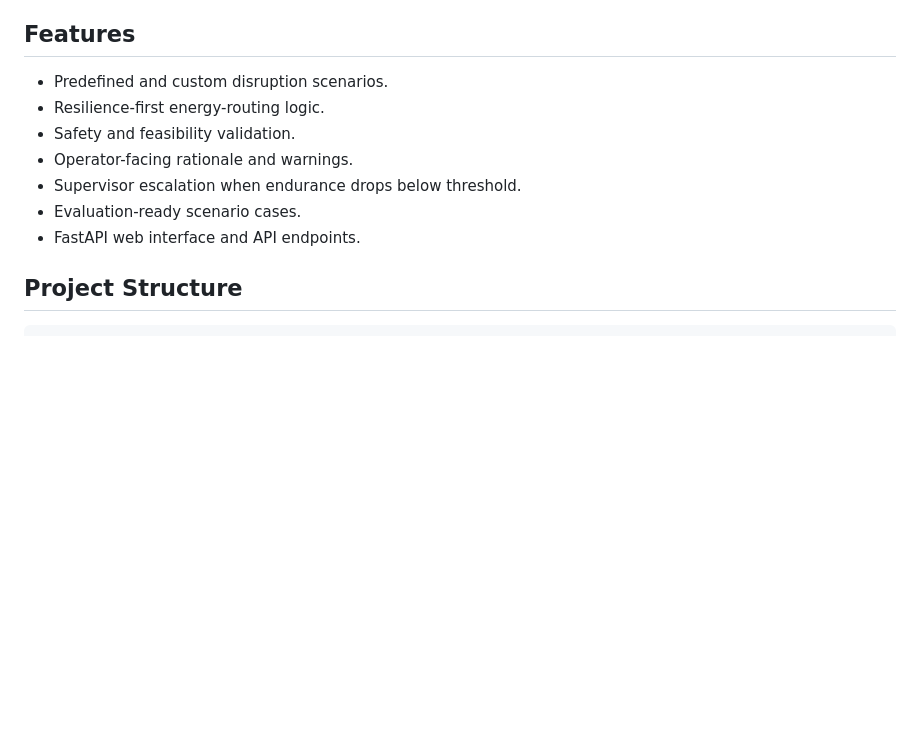
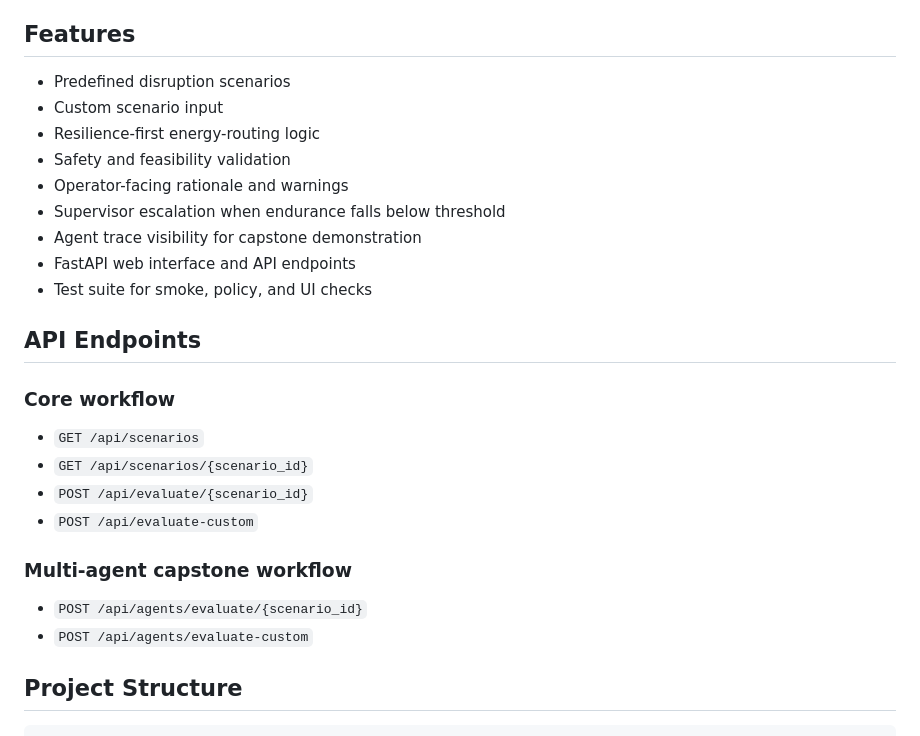
Before and after one commit to haadihaa/port-energy-dt-ops-assistant, a Markdown page: README.md, the part around one of its changes. Drawn GitHub-style; blank space fills up the shorter version.

```diff
--- a/README.md
+++ b/README.md
@@ -52,13 +75,27 @@ This capstone demonstrates multiple concepts from the 5-Day AI Agents course:
 
 ## Features
 
-- Predefined and custom disruption scenarios.
-- Resilience-first energy-routing logic.
-- Safety and feasibility validation.
-- Operator-facing rationale and warnings.
-- Supervisor escalation when endurance drops below threshold.
-- Evaluation-ready scenario cases.
-- FastAPI web interface and API endpoints.
+- Predefined disruption scenarios
+- Custom scenario input
+- Resilience-first energy-routing logic
+- Safety and feasibility validation
+- Operator-facing rationale and warnings
+- Supervisor escalation when endurance falls below threshold
+- Agent trace visibility for capstone demonstration
+- FastAPI web interface and API endpoints
+- Test suite for smoke, policy, and UI checks
+
+## API Endpoints
+
+### Core workflow
+- `GET /api/scenarios`
+- `GET /api/scenarios/{scenario_id}`
+- `POST /api/evaluate/{scenario_id}`
+- `POST /api/evaluate-custom`
+
+### Multi-agent capstone workflow
+- `POST /api/agents/evaluate/{scenario_id}`
+- `POST /api/agents/evaluate-custom`
 
 ## Project Structure
 
```
Also changed, not shown: other parts of README.md (+90 -39 lines).
